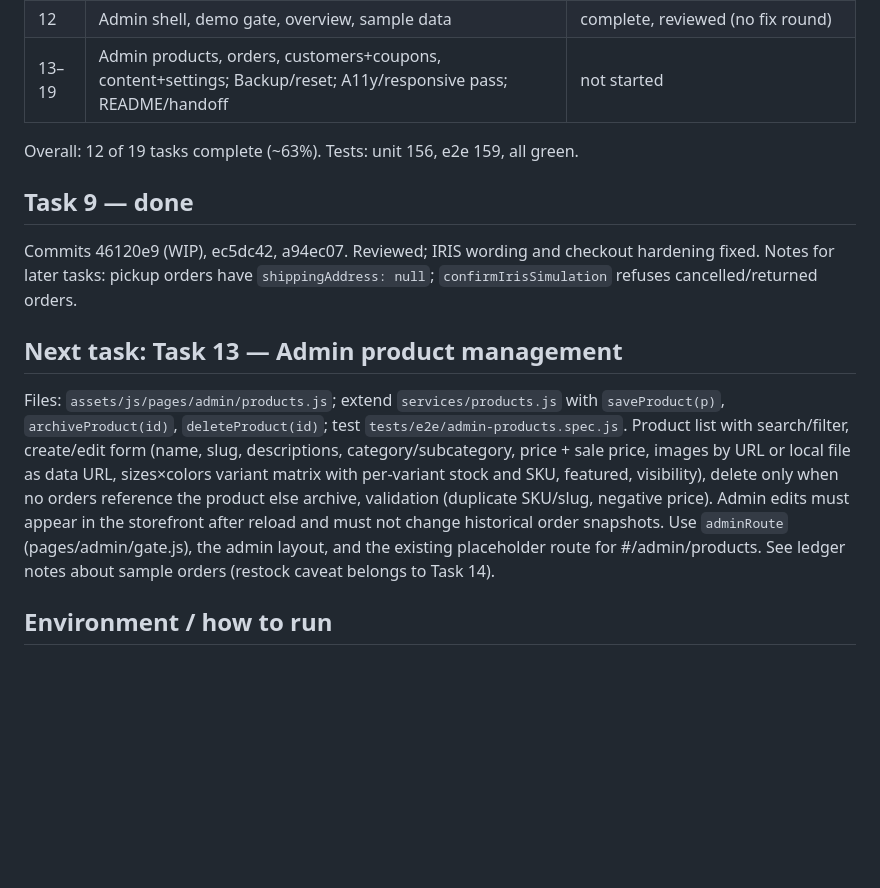
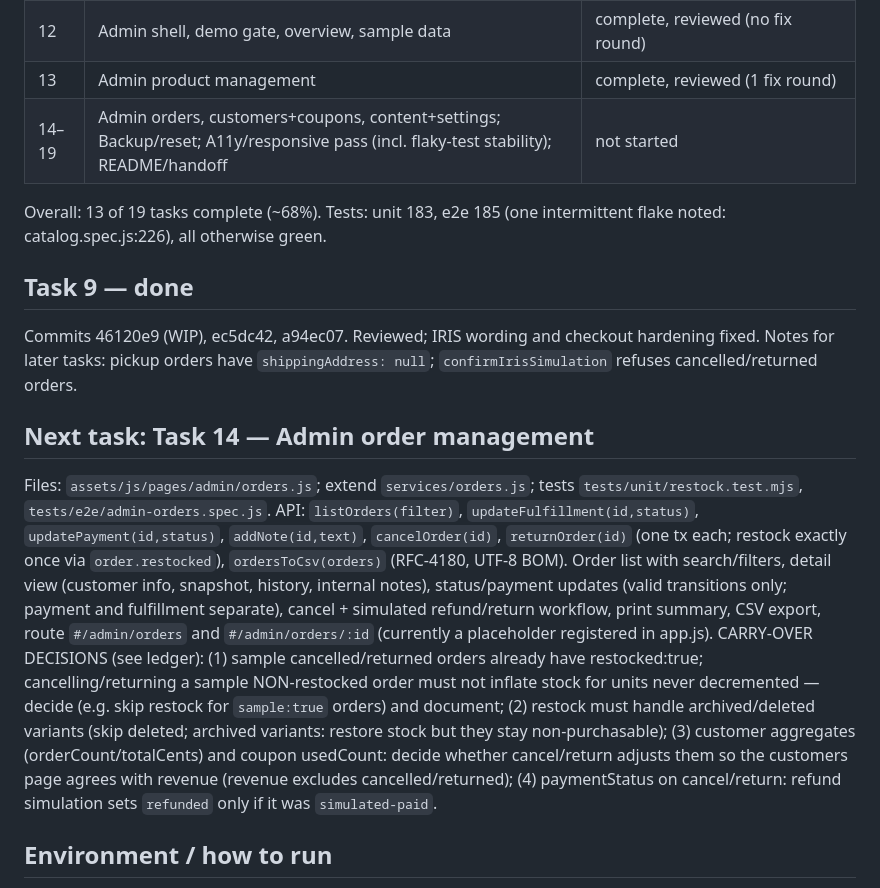
Before and after one commit to agorasite/Marias-Fashion-Boutique, a Markdown page: docs/PROGRESS.md, the part around the change. Drawn GitHub-style; blank space fills up the shorter version.

Commit message:
docs: update progress after Task 13
Co-Authored-By: Claude Sonnet 5.5 <noreply@anthropic.com>

```diff
--- a/docs/PROGRESS.md
+++ b/docs/PROGRESS.md
@@ -20,15 +20,18 @@ Execution method: superpowers:subagent-driven-development (fresh implementer per
 | 10 | Customer account, order history, tracking | complete, reviewed (1 fix round) |
 | 11 | Homepage, content service, Instagram | complete, reviewed (no fix round) |
 | 12 | Admin shell, demo gate, overview, sample data | complete, reviewed (no fix round) |
-| 13–19 | Admin products, orders, customers+coupons, content+settings; Backup/reset; A11y/responsive pass; README/handoff | not started |
+| 13 | Admin product management | complete, reviewed (1 fix round) |
+| 14–19 | Admin orders, customers+coupons, content+settings; Backup/reset; A11y/responsive pass (incl. flaky-test stability); README/handoff | not started |
 
-Overall: 12 of 19 tasks complete (~63%). Tests: unit 156, e2e 159, all green.
+Overall: 13 of 19 tasks complete (~68%). Tests: unit 183, e2e 185 (one intermittent flake noted: catalog.spec.js:226), all otherwise green.
 
 ## Task 9 — done
 Commits 46120e9 (WIP), ec5dc42, a94ec07. Reviewed; IRIS wording and checkout hardening fixed. Notes for later tasks: pickup orders have `shippingAddress: null`; `confirmIrisSimulation` refuses cancelled/returned orders.
 
-## Next task: Task 13 — Admin product management
-Files: `assets/js/pages/admin/products.js`; extend `services/products.js` with `saveProduct(p)`, `archiveProduct(id)`, `deleteProduct(id)`; test `tests/e2e/admin-products.spec.js`. Product list with search/filter, create/edit form (name, slug, descriptions, category/subcategory, price + sale price, images by URL or local file as data URL, sizes×colors variant matrix with per-variant stock and SKU, featured, visibility), delete only when no orders reference the product else archive, validation (duplicate SKU/slug, negative price). Admin edits must appear in the storefront after reload and must not change historical order snapshots. Use `adminRoute` (pages/admin/gate.js), the admin layout, and the existing placeholder route for #/admin/products. See ledger notes about sample orders (restock caveat belongs to Task 14).
+## Next task: Task 14 — Admin order management
+Files: `assets/js/pages/admin/orders.js`; extend `services/orders.js`; tests `tests/unit/restock.test.mjs`, `tests/e2e/admin-orders.spec.js`.
+API: `listOrders(filter)`, `updateFulfillment(id,status)`, `updatePayment(id,status)`, `addNote(id,text)`, `cancelOrder(id)`, `returnOrder(id)` (one tx each; restock exactly once via `order.restocked`), `ordersToCsv(orders)` (RFC-4180, UTF-8 BOM). Order list with search/filters, detail view (customer info, snapshot, history, internal notes), status/payment updates (valid transitions only; payment and fulfillment separate), cancel + simulated refund/return workflow, print summary, CSV export, route `#/admin/orders` and `#/admin/orders/:id` (currently a placeholder registered in app.js).
+CARRY-OVER DECISIONS (see ledger): (1) sample cancelled/returned orders already have restocked:true; cancelling/returning a sample NON-restocked order must not inflate stock for units never decremented — decide (e.g. skip restock for `sample:true` orders) and document; (2) restock must handle archived/deleted variants (skip deleted; archived variants: restore stock but they stay non-purchasable); (3) customer aggregates (orderCount/totalCents) and coupon usedCount: decide whether cancel/return adjusts them so the customers page agrees with revenue (revenue excludes cancelled/returned); (4) paymentStatus on cancel/return: refund simulation sets `refunded` only if it was `simulated-paid`.
 
 ## Environment / how to run
 - Node 22, `cwebp` available, Playwright (chromium) installed under `tests/`.
```
